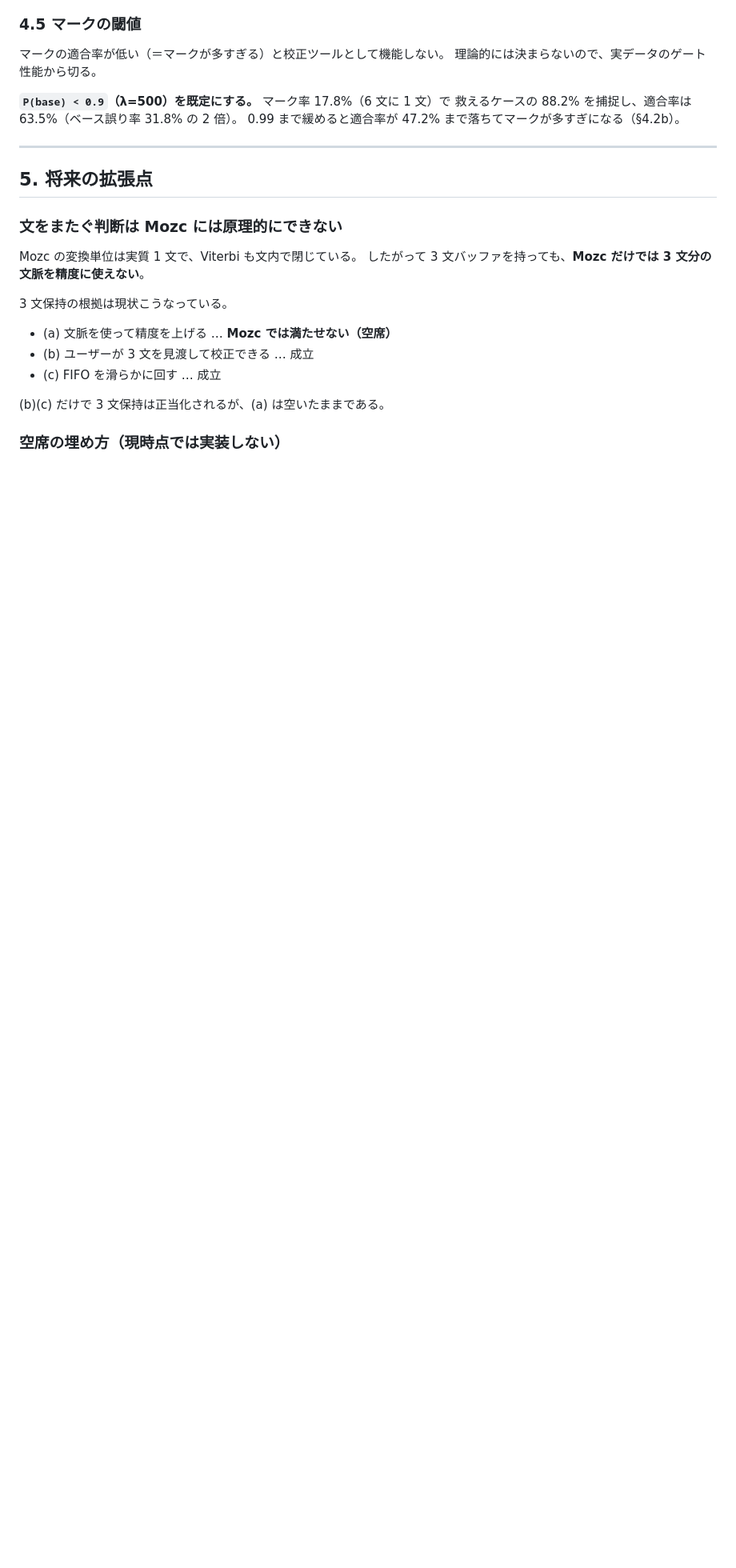
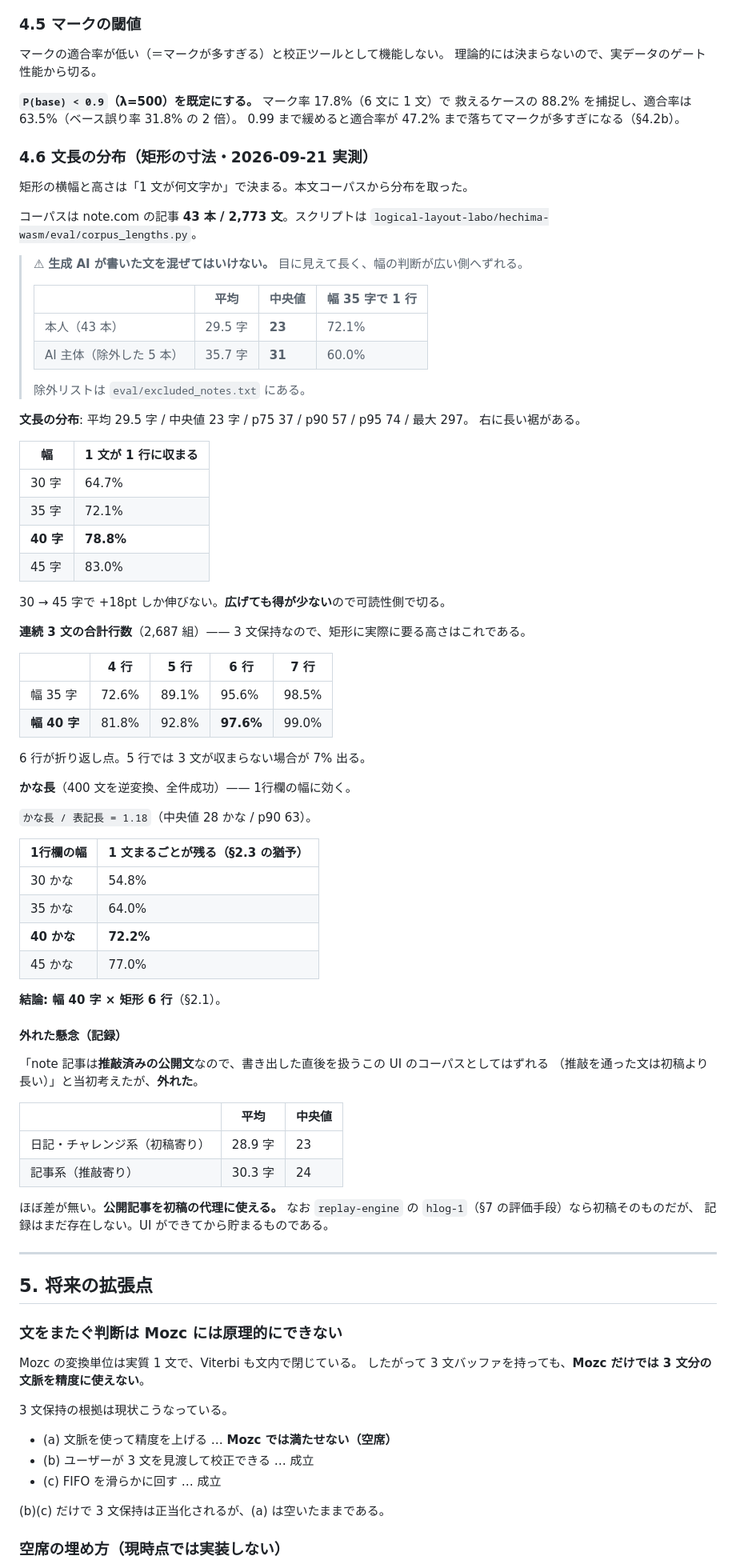
Before and after one commit to msonrm/hechima, a Markdown page: docs/composer.md, the part around one of its changes. Shown at 80% size. Drawn GitHub-style; blank space fills up the shorter version.

Commit message:
docs(composer): 矩形の寸法を実測して決める（幅 40 字 × 6 行）
横幅を「1 文がだいたい 1 行に収まる幅」で決めようとしていたが、それは目標として
誤りだった。1 文を 1 行に収めようとすると長い文に合わせて 60〜80 字まで伸び、
日本語の読みやすい行長（30〜40 字）を超えて読みにくくなる。矩形は「読解」の箱なので
本末転倒である。

正しくは、横幅は可読性で決まり、コーパスが決めるのは**高さ**（その幅で 3 文を
持つのに何行要るか）だった。

## 測定

note.com の記事 43 本 / 2,773 文。スクリプトは labo #802。

- 文長: 平均 29.5 字 / 中央値 23 / p90 57 / 最大 297
- 幅 40 字で 78.8% の文が 1 行に収まる（45 字にしても 83.0% で伸びが鈍い）
- 連続 3 文が 6 行に収まる率 97.6%（5 行だと 92.8%）
- かな長 / 表記長 = 1.18。幅 40 かなで 72.2% の文がまるごと 1行欄に残る

幅は 1行欄と矩形で要件が逆を向く（可読性は狭い側、§2.3 の猶予は広い側）。
40 字がその折り合い。

## §2.3 を訂正

「句点の直後に手を止めれば**文全体が**ひらがなのまま1行欄に残って見える」は
盛っていた。1行欄は流れる窓なので、長い文は先頭が既に矩形へ出ている。
幅 40 かなで、まるごと残るのは 72.2%。

ただし残り 28% でも情報は失われない。先頭は矩形に変換済みで出ているので、
確認する場所が1行欄から矩形へ移るだけである。猶予の機能は落ちない。

## コーパスの選別

生成 AI が書いた文は目に見えて長い（中央値 31 字 対 23 字）。混ぜると幅の判断が
5 字ほど広い側へずれるので、AI 主体の 5 本を外した。

逆に「推敲済みの公開文は初稿より長いはず」という懸念は外れた
（日記系 28.9 字 / 記事系 30.3 字）。外れた懸念も §4.6 に記録した。

Co-Authored-By: Claude Opus 5 (1M context) <noreply@anthropic.com>
Claude-Session: https://claude.ai/code/session_019zYGzZx5F12S1K91JdXUWB

```diff
--- a/docs/composer.md
+++ b/docs/composer.md
@@ -756,6 +777,70 @@ base も明確に許容できるのは 9 件、微妙なものを入れて 13
 救えるケースの 88.2% を捕捉し、適合率は 63.5%（ベース誤り率 31.8% の 2 倍）。
 0.99 まで緩めると適合率が 47.2% まで落ちてマークが多すぎになる（§4.2b）。
 
+### 4.6 文長の分布（矩形の寸法・2026-09-21 実測）
+
+矩形の横幅と高さは「1 文が何文字か」で決まる。本文コーパスから分布を取った。
+
+コーパスは note.com の記事 **43 本 / 2,773 文**。スクリプトは
+`logical-layout-labo/hechima-wasm/eval/corpus_lengths.py`。
+
+> ⚠ **生成 AI が書いた文を混ぜてはいけない。** 目に見えて長く、幅の判断が広い側へずれる。
+>
+> | | 平均 | 中央値 | 幅 35 字で 1 行 |
+> |---|---|---|---|
+> | 本人（43 本） | 29.5 字 | **23** | 72.1% |
+> | AI 主体（除外した 5 本） | 35.7 字 | **31** | 60.0% |
+>
+> 除外リストは `eval/excluded_notes.txt` にある。
+
+**文長の分布**: 平均 29.5 字 / 中央値 23 字 / p75 37 / p90 57 / p95 74 / 最大 297。
+右に長い裾がある。
+
+| 幅 | 1 文が 1 行に収まる |
+|---|---|
+| 30 字 | 64.7% |
+| 35 字 | 72.1% |
+| **40 字** | **78.8%** |
+| 45 字 | 83.0% |
+
+30 → 45 字で +18pt しか伸びない。**広げても得が少ない**ので可読性側で切る。
+
+**連続 3 文の合計行数**（2,687 組）—— 3 文保持なので、矩形に実際に要る高さはこれである。
+
+| | 4 行 | 5 行 | **6 行** | 7 行 |
+|---|---|---|---|---|
+| 幅 35 字 | 72.6% | 89.1% | 95.6% | 98.5% |
+| **幅 40 字** | 81.8% | 92.8% | **97.6%** | 99.0% |
+
+6 行が折り返し点。5 行では 3 文が収まらない場合が 7% 出る。
+
+**かな長**（400 文を逆変換、全件成功）—— 1行欄の幅に効く。
+
+`かな長 / 表記長 = 1.18`（中央値 28 かな / p90 63）。
+
+| 1行欄の幅 | 1 文まるごとが残る（§2.3 の猶予） |
+|---|---|
+| 30 かな | 54.8% |
+| 35 かな | 64.0% |
+| **40 かな** | **72.2%** |
+| 45 かな | 77.0% |
+
+**結論: 幅 40 字 × 矩形 6 行**（§2.1）。
+
+#### 外れた懸念（記録）
+
+「note 記事は**推敲済みの公開文**なので、書き出した直後を扱うこの UI のコーパスとしてはずれる
+（推敲を通った文は初稿より長い）」と当初考えたが、**外れた**。
+
+| | 平均 | 中央値 |
+|---|---|---|
+| 日記・チャレンジ系（初稿寄り） | 28.9 字 | 23 |
+| 記事系（推敲寄り） | 30.3 字 | 24 |
+
+ほぼ差が無い。**公開記事を初稿の代理に使える。**
+なお `replay-engine` の `hlog-1`（§7 の評価手段）なら初稿そのものだが、
+記録はまだ存在しない。UI ができてから貯まるものである。
+
 ---
 
 ## 5. 将来の拡張点
```
Also changed, not shown: other parts of docs/composer.md (+22 -1 lines).
